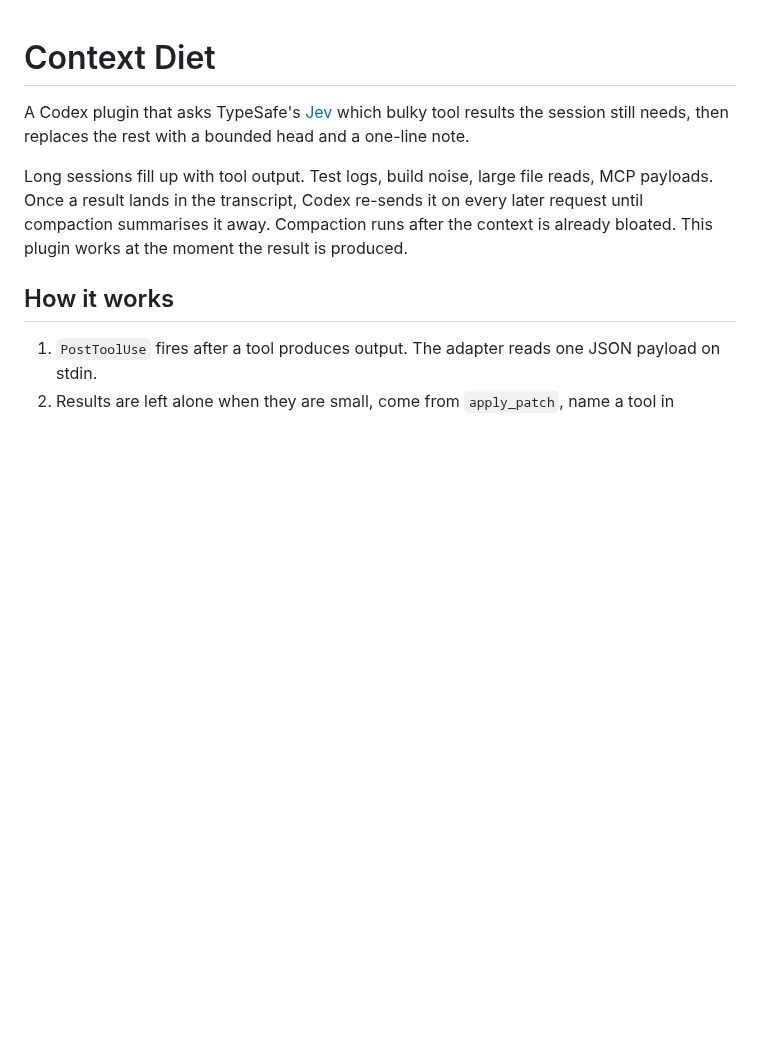
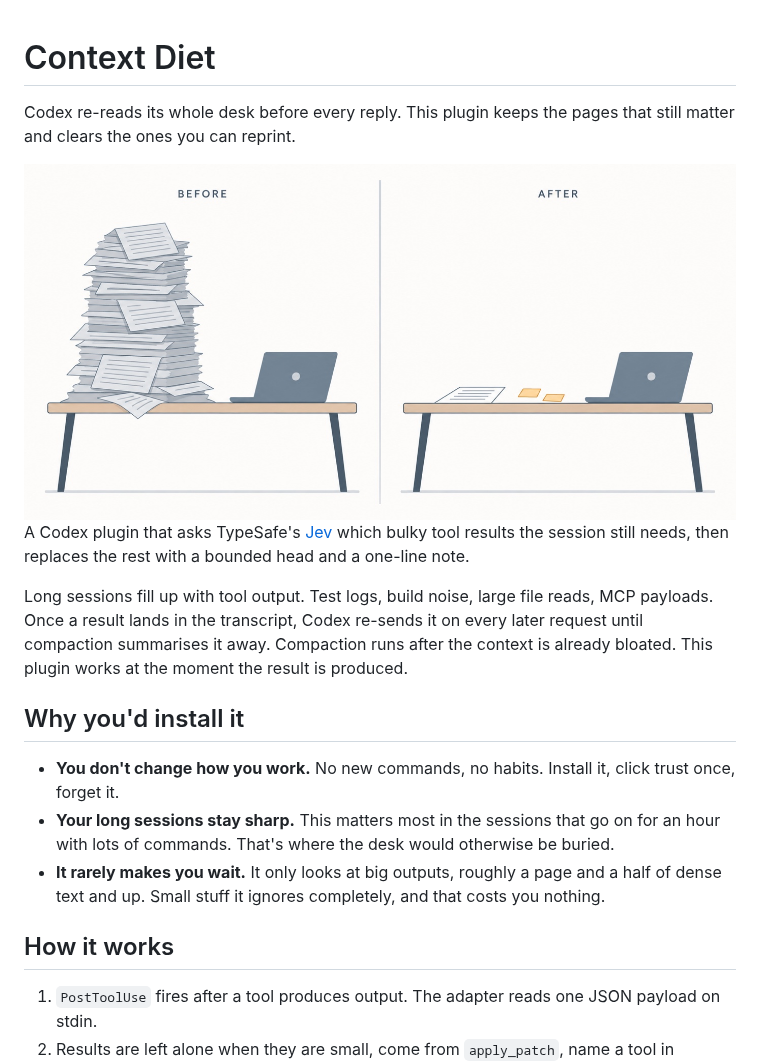
Before and after one commit to konstantinosbotonakis/codex-context-diet, a Markdown page: README.md, the part around the change. Drawn GitHub-style; pictures changed too: assets/context-diet.jpg (added); blank space fills up the shorter version.

Commit message:
Lead with a plain-English one-liner, a diagram, and why you would install it

```diff
--- a/README.md
+++ b/README.md
@@ -1,8 +1,18 @@
 # Context Diet
+
+Codex re-reads its whole desk before every reply. This plugin keeps the pages that still matter and clears the ones you can reprint.
+
+<img src="assets/context-diet.jpg" alt="Two panels. On the left a desk is buried under a tall pile of printed pages. On the right the same desk holds one page and two sticky notes" width="100%">
 
 A Codex plugin that asks TypeSafe's [Jev](https://typesafe.ai/) which bulky tool results the session still needs, then replaces the rest with a bounded head and a one-line note.
 
 Long sessions fill up with tool output. Test logs, build noise, large file reads, MCP payloads. Once a result lands in the transcript, Codex re-sends it on every later request until compaction summarises it away. Compaction runs after the context is already bloated. This plugin works at the moment the result is produced.
+
+## Why you'd install it
+
+- **You don't change how you work.** No new commands, no habits. Install it, click trust once, forget it.
+- **Your long sessions stay sharp.** This matters most in the sessions that go on for an hour with lots of commands. That's where the desk would otherwise be buried.
+- **It rarely makes you wait.** It only looks at big outputs, roughly a page and a half of dense text and up. Small stuff it ignores completely, and that costs you nothing.
 
 ## How it works
 
```
